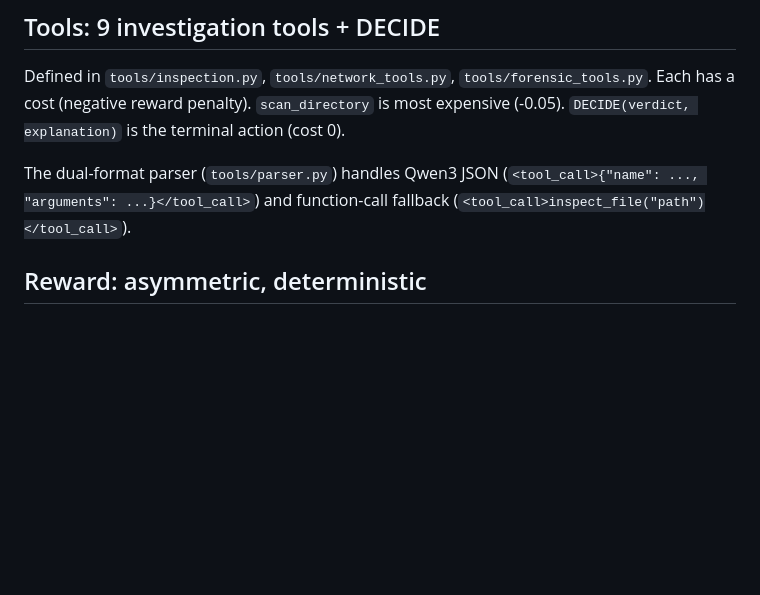
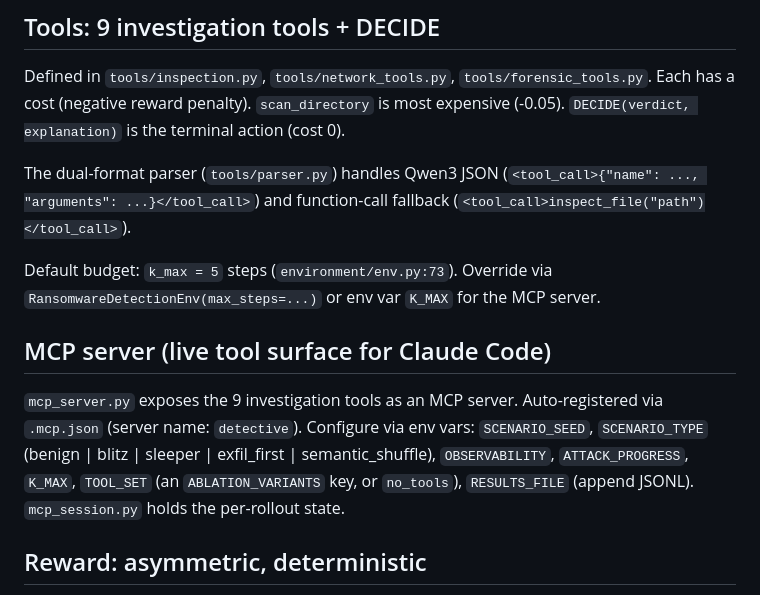
Before and after one commit to queelius/ransomware-policy, a Markdown page: active-detective/CLAUDE.md, the part around the change. Drawn GitHub-style; blank space fills up the shorter version.

```diff
--- a/active-detective/CLAUDE.md
+++ b/active-detective/CLAUDE.md
@@ -71,6 +71,12 @@ Defined in `tools/inspection.py`, `tools/network_tools.py`, `tools/forensic_tool
 
 The dual-format parser (`tools/parser.py`) handles Qwen3 JSON (`<tool_call>{"name": ..., "arguments": ...}</tool_call>`) and function-call fallback (`<tool_call>inspect_file("path")</tool_call>`).
 
+Default budget: `k_max = 5` steps (`environment/env.py:73`). Override via `RansomwareDetectionEnv(max_steps=...)` or env var `K_MAX` for the MCP server.
+
+## MCP server (live tool surface for Claude Code)
+
+`mcp_server.py` exposes the 9 investigation tools as an MCP server. Auto-registered via `.mcp.json` (server name: `detective`). Configure via env vars: `SCENARIO_SEED`, `SCENARIO_TYPE` (benign | blitz | sleeper | exfil_first | semantic_shuffle), `OBSERVABILITY`, `ATTACK_PROGRESS`, `K_MAX`, `TOOL_SET` (an `ABLATION_VARIANTS` key, or `no_tools`), `RESULTS_FILE` (append JSONL). `mcp_session.py` holds the per-rollout state.
+
 ## Reward: asymmetric, deterministic
 
 - Correct verdict: +1.0
```
Also changed, not shown: CLAUDE.md (+25 -3 lines).
